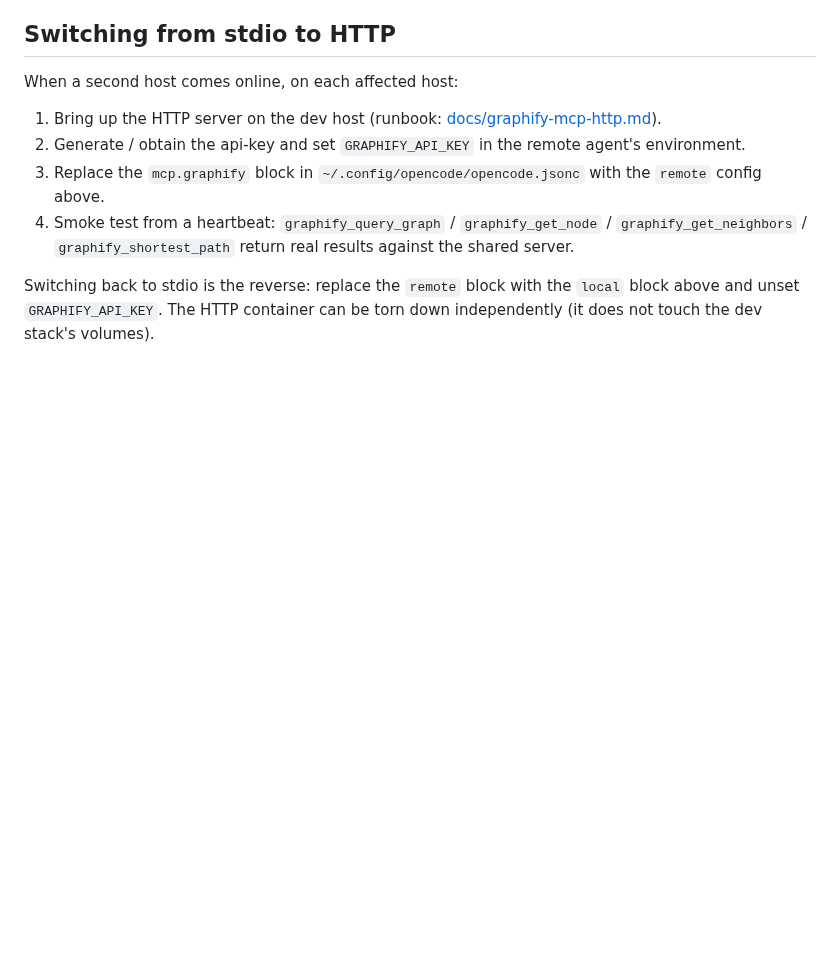
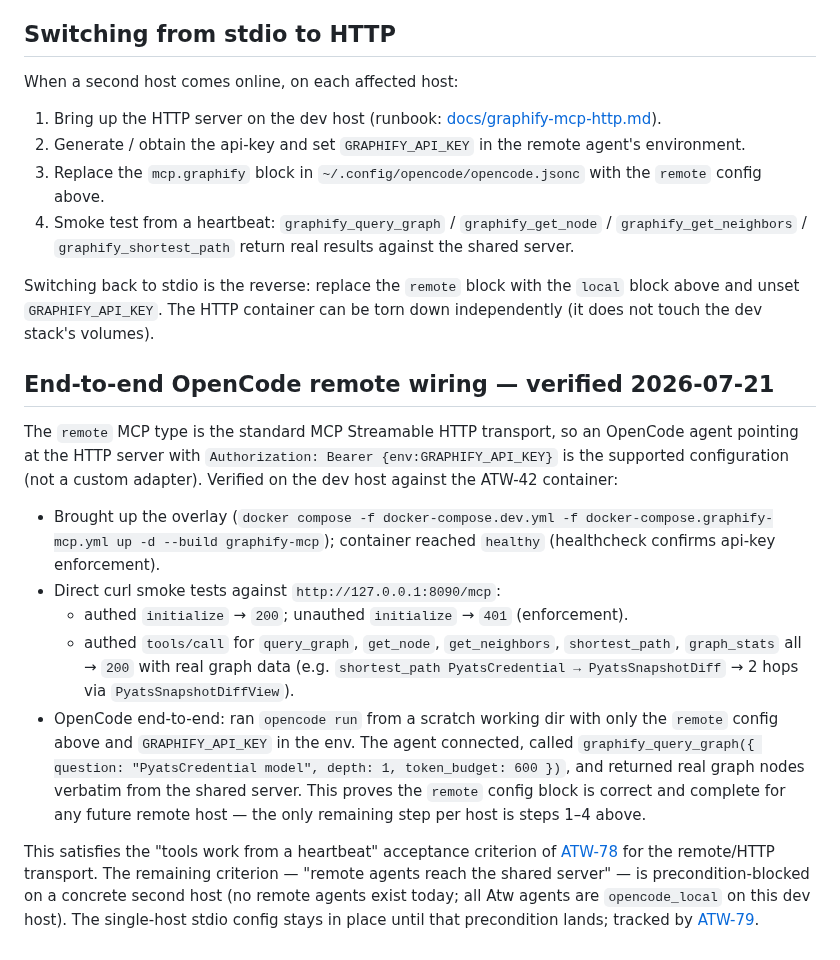
Before and after one commit to openjarv/netbox-pyats, a Markdown page: GRAPHIFY_MCP.md, the part around the change. Rendered like a GitHub page; blank space fills up the shorter version.

Commit message:
docs(graphify): record verified OpenCode remote MCP wiring smoke test (ATW-78)
Adds an 'End-to-end OpenCode remote wiring — verified 2026-07-21' section to
GRAPHIFY_MCP.md proving the remote/HTTP config block works end-to-end with
OpenCode against the ATW-42 containerized graphify-mcp server:

- HTTP container brought up via the overlay compose file; healthcheck healthy.
- Direct curl: authed initialize 200, unauthed 401 (api-key enforced); all
  required tools (query_graph, get_node, get_neighbors, shortest_path,
  graph_stats) return 200 with real graph data.
- OpenCode 'opencode run' from a scratch dir with only the remote config +
  GRAPHIFY_API_KEY env var connected and called graphify_query_graph,
  returning real graph nodes verbatim from the shared server.

This satisfies the 'tools work from a heartbeat' acceptance criterion of
ATW-78 for the remote transport. The remaining criterion — 'remote agents
reach the shared server' — is precondition-blocked on a concrete second
host (all Atw agents are opencode_local on one dev host today). The
single-host stdio config stays in place until that precondition lands;
tracked by ATW-79.

Docs only; no code or config changes.

Co-Authored-By: Paperclip <noreply@paperclip.ing>

```diff
--- a/GRAPHIFY_MCP.md
+++ b/GRAPHIFY_MCP.md
@@ -118,3 +118,35 @@ When a second host comes online, on each affected host:
 Switching back to stdio is the reverse: replace the `remote` block with the
 `local` block above and unset `GRAPHIFY_API_KEY`. The HTTP container can be
 torn down independently (it does not touch the dev stack's volumes).
+
+## End-to-end OpenCode remote wiring — verified 2026-07-21
+
+The `remote` MCP type is the standard MCP Streamable HTTP transport, so an
+OpenCode agent pointing at the HTTP server with `Authorization: Bearer
+{env:GRAPHIFY_API_KEY}` is the supported configuration (not a custom
+adapter). Verified on the dev host against the ATW-42 container:
+
+- Brought up the overlay (`docker compose -f docker-compose.dev.yml -f
+  docker-compose.graphify-mcp.yml up -d --build graphify-mcp`); container
+  reached `healthy` (healthcheck confirms api-key enforcement).
+- Direct curl smoke tests against `http://127.0.0.1:8090/mcp`:
+  - authed `initialize` → `200`; unauthed `initialize` → `401` (enforcement).
+  - authed `tools/call` for `query_graph`, `get_node`, `get_neighbors`,
+    `shortest_path`, `graph_stats` all → `200` with real graph data
+    (e.g. `shortest_path PyatsCredential → PyatsSnapshotDiff` → 2 hops via
+    `PyatsSnapshotDiffView`).
+- OpenCode end-to-end: ran `opencode run` from a scratch working dir with
+  only the `remote` config above and `GRAPHIFY_API_KEY` in the env. The
+  agent connected, called `graphify_query_graph({ question:
+  "PyatsCredential model", depth: 1, token_budget: 600 })`, and returned
+  real graph nodes verbatim from the shared server. This proves the
+  `remote` config block is correct and complete for any future remote
+  host — the only remaining step per host is steps 1–4 above.
+
+This satisfies the "tools work from a heartbeat" acceptance criterion of
+[ATW-78](/ATW/issues/ATW-78) for the remote/HTTP transport. The remaining
+criterion — "remote agents reach the shared server" — is precondition-blocked
+on a concrete second host (no remote agents exist today; all Atw agents are
+`opencode_local` on this dev host). The single-host stdio config stays in
+place until that precondition lands; tracked by
+[ATW-79](/ATW/issues/ATW-79).
```
